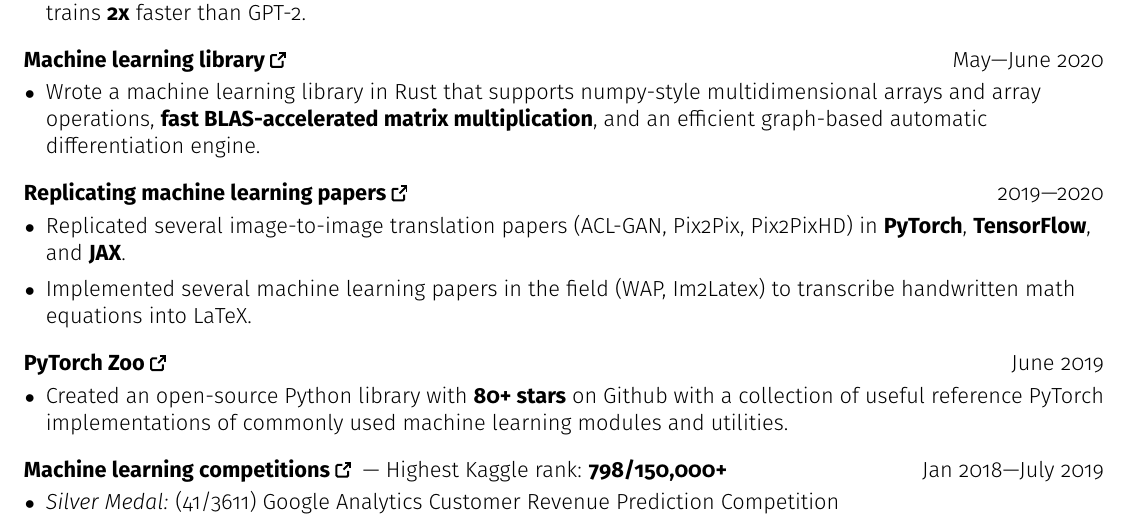
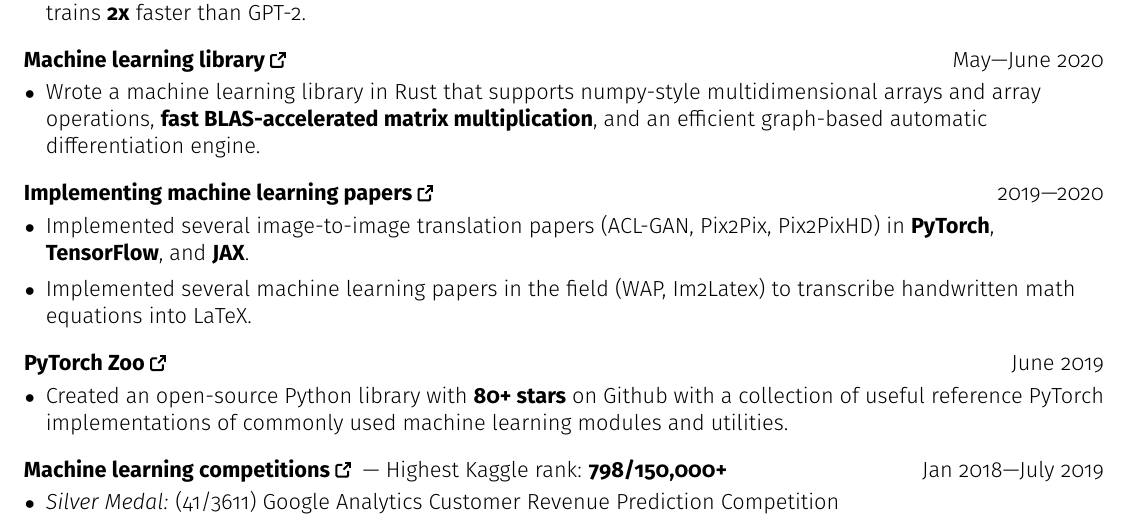
Before and after one commit to bkkaggle/resume, a LaTeX CV (resume.tex): part of the page, cut so that both start at the same text. Compiled offline with pdfLaTeX.

Commit message:
change wording

```diff
--- a/resume.tex
+++ b/resume.tex
@@ -102,9 +102,9 @@
         \item Wrote a machine learning library in Rust that supports numpy-style multidimensional arrays and array operations, \textbf{fast BLAS-accelerated matrix multiplication}, and an efficient graph-based automatic differentiation engine.
     }
 
-    \heading{\href{https://github.com/bkkaggle/jax-gans}{Replicating machine learning papers \ExternalLink}}{}{2019—2020}
+    \heading{\href{https://github.com/bkkaggle/jax-gans}{Implementing machine learning papers \ExternalLink}}{}{2019—2020}
     \items{
-        \item Replicated several image-to-image translation papers (ACL-GAN, Pix2Pix, Pix2PixHD) in \textbf{PyTorch}, \textbf{TensorFlow}, and \textbf{JAX}.
+        \item Implemented several image-to-image translation papers (ACL-GAN, Pix2Pix, Pix2PixHD) in \textbf{PyTorch}, \textbf{TensorFlow}, and \textbf{JAX}.
         \item Implemented several machine learning papers in the field (WAP, Im2Latex) to transcribe handwritten math equations into LaTeX.
     }
 
```
Also changed, not shown: resume.pdf.
